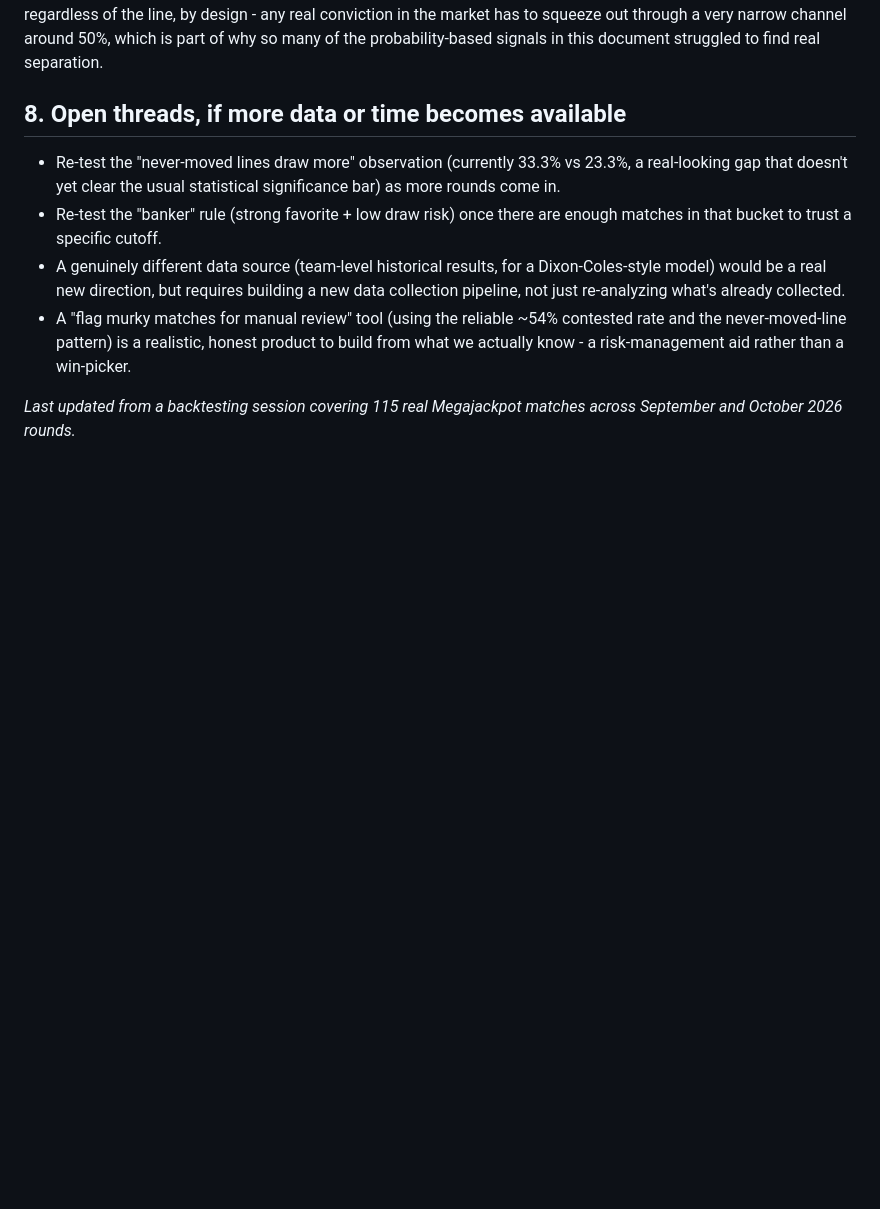
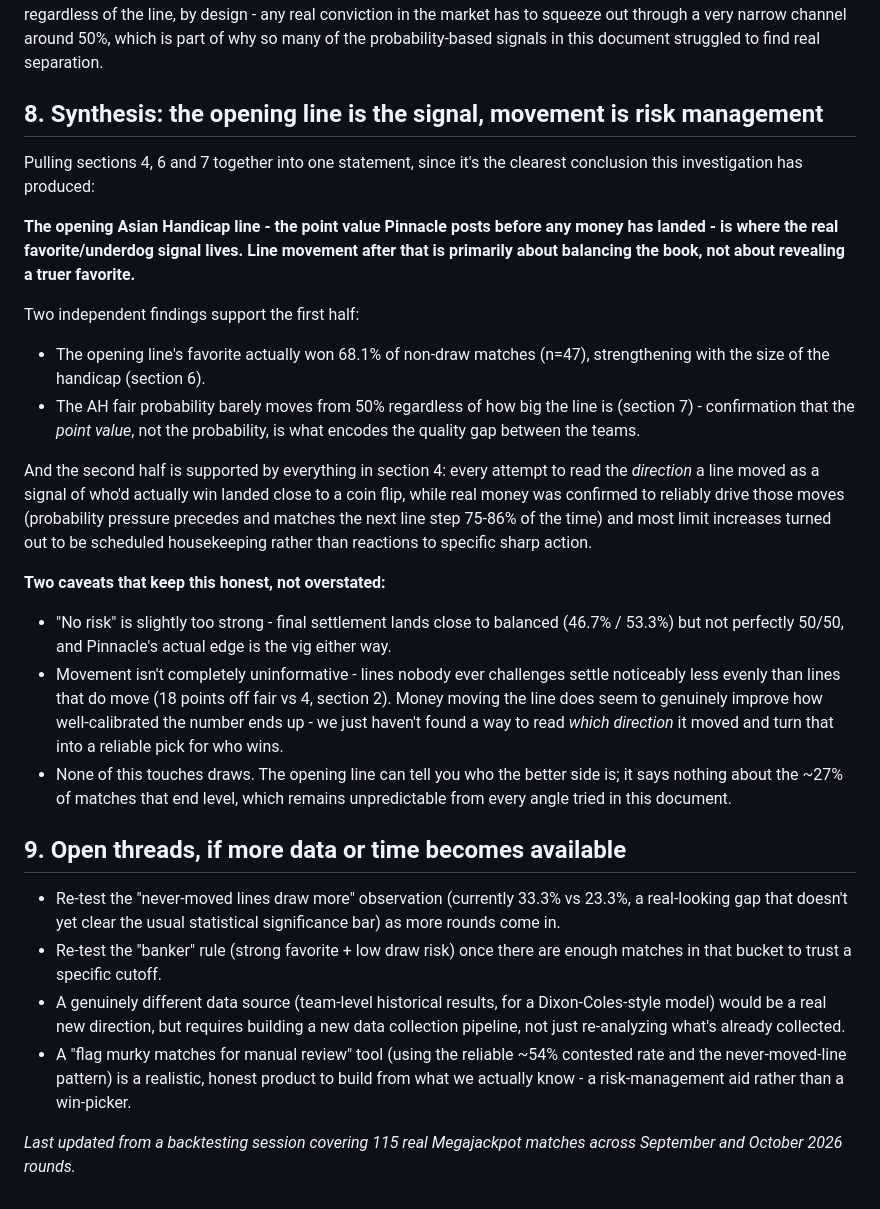
Before and after one commit to Karaine-rgb/SHARP-KARAINE, a Markdown page: RESEARCH_FINDINGS.md, the part around the change. Drawn GitHub-style; blank space fills up the shorter version.

Commit message:
Add synthesis: opening line is the signal, movement is risk management
Ties sections 4, 6 and 7 together into the clearest single conclusion
this investigation has produced - the opening AH line carries the real
favorite/underdog signal, while subsequent movement is primarily about
balancing the book rather than revealing a truer favorite - with the
caveats that keep that statement honest rather than overstated.

Co-Authored-By: Claude Sonnet 5 <noreply@anthropic.com>
Claude-Session: https://claude.ai/code/session_01FcHgFVuRwwUGvusJHfCmHY

```diff
--- a/RESEARCH_FINDINGS.md
+++ b/RESEARCH_FINDINGS.md
@@ -247,7 +247,47 @@ through a very narrow channel around 50%, which is part of why so many
 of the probability-based signals in this document struggled to find
 real separation.
 
-## 8. Open threads, if more data or time becomes available
+## 8. Synthesis: the opening line is the signal, movement is risk management
+
+Pulling sections 4, 6 and 7 together into one statement, since it's the
+clearest conclusion this investigation has produced:
+
+**The opening Asian Handicap line - the point value Pinnacle posts before
+any money has landed - is where the real favorite/underdog signal lives.
+Line movement after that is primarily about balancing the book, not about
+revealing a truer favorite.**
+
+Two independent findings support the first half:
+- The opening line's favorite actually won 68.1% of non-draw matches
+  (n=47), strengthening with the size of the handicap (section 6).
+- The AH fair probability barely moves from 50% regardless of how big the
+  line is (section 7) - confirmation that the *point value*, not the
+  probability, is what encodes the quality gap between the teams.
+
+And the second half is supported by everything in section 4: every
+attempt to read the *direction* a line moved as a signal of who'd
+actually win landed close to a coin flip, while real money was
+confirmed to reliably drive those moves (probability pressure precedes
+and matches the next line step 75-86% of the time) and most limit
+increases turned out to be scheduled housekeeping rather than reactions
+to specific sharp action.
+
+**Two caveats that keep this honest, not overstated:**
+- "No risk" is slightly too strong - final settlement lands close to
+  balanced (46.7% / 53.3%) but not perfectly 50/50, and Pinnacle's actual
+  edge is the vig either way.
+- Movement isn't completely uninformative - lines nobody ever challenges
+  settle noticeably less evenly than lines that do move (18 points off
+  fair vs 4, section 2). Money moving the line does seem to genuinely
+  improve how well-calibrated the number ends up - we just haven't found
+  a way to read *which direction* it moved and turn that into a reliable
+  pick for who wins.
+- None of this touches draws. The opening line can tell you who the
+  better side is; it says nothing about the ~27% of matches that end
+  level, which remains unpredictable from every angle tried in this
+  document.
+
+## 9. Open threads, if more data or time becomes available
 
 - Re-test the "never-moved lines draw more" observation (currently
   33.3% vs 23.3%, a real-looking gap that doesn't yet clear the usual
```
